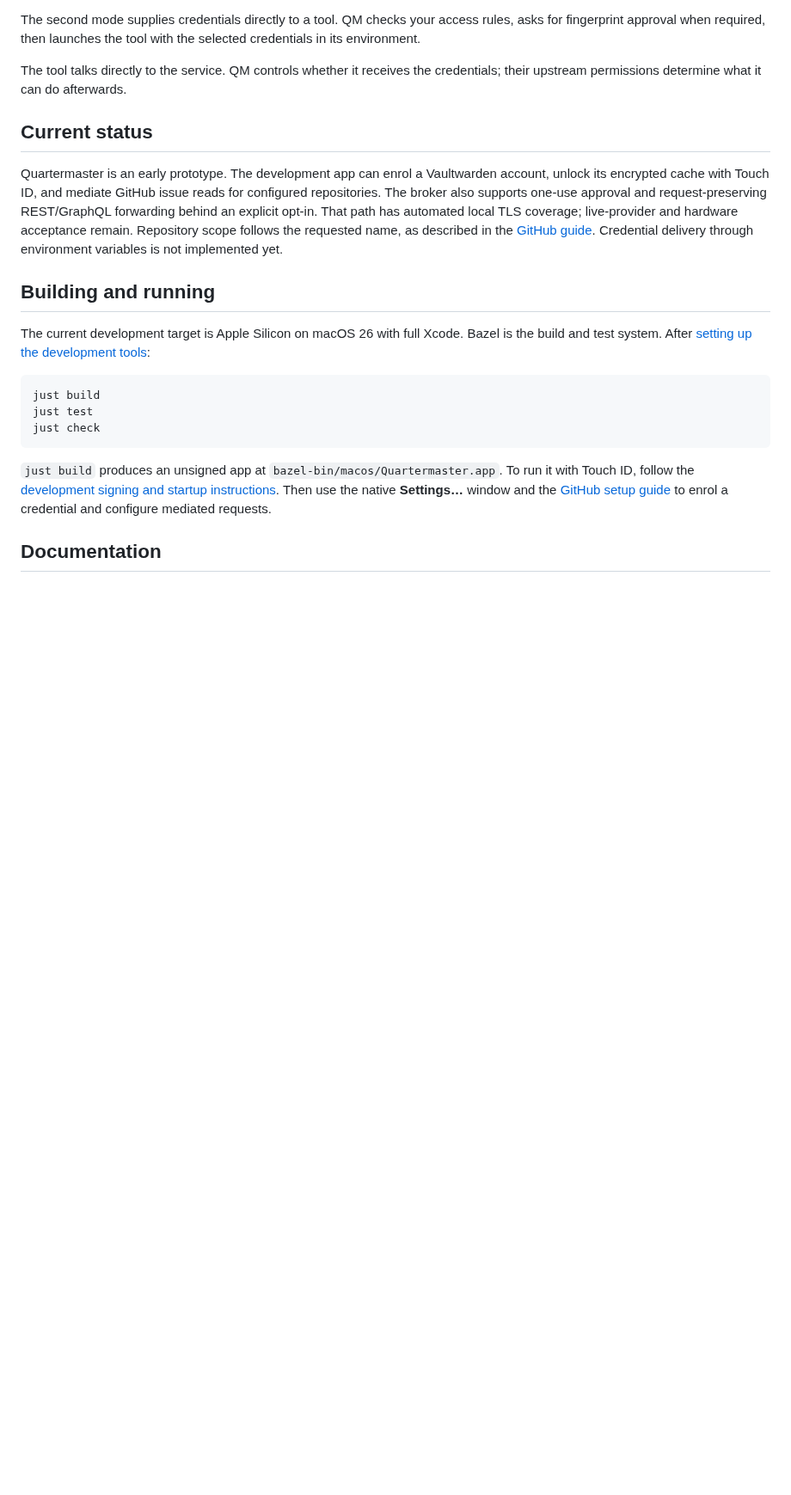
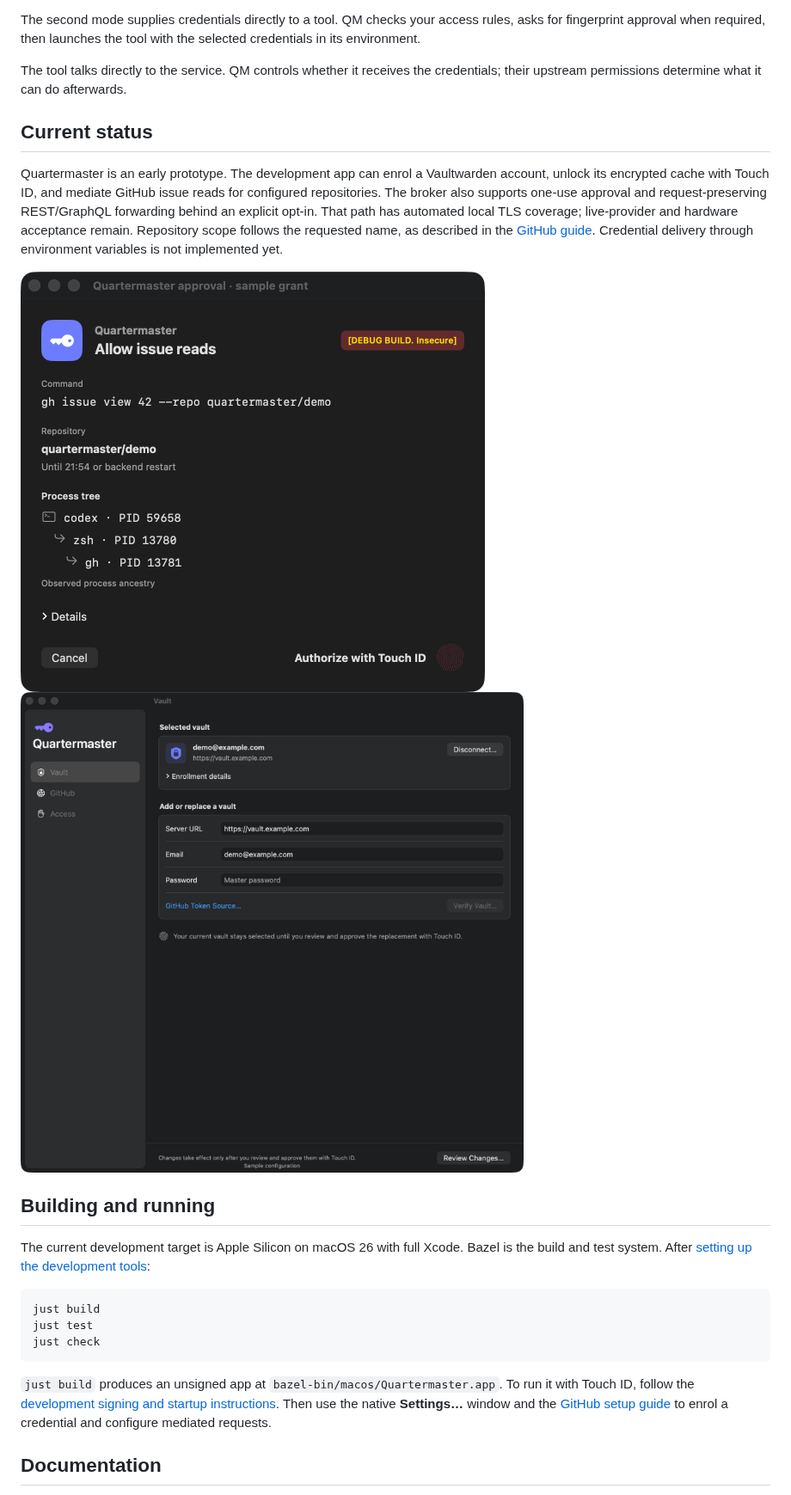
Before and after one commit to ashb/quartermaster, a Markdown page: README.md, the part around the change. Shown at 86% size. Drawn GitHub-style; pictures changed too: docs/images/approval-dialog.png (added), docs/images/settings-vault.png (added); blank space fills up the shorter version.

Commit message:
Add screenshots
Readers need to see the native approval and settings screens to understand
how Quartermaster presents access decisions and configuration.

```diff
--- a/README.md
+++ b/README.md
@@ -39,6 +39,10 @@ Repository scope follows the requested name, as described in the
 [GitHub guide](docs/github.md#repository-identity). Credential delivery through
 environment variables is not implemented yet.
 
+<img src="./docs/images/approval-dialog.png" alt="Approval screen" width="540">
+
+<img src="./docs/images/settings-vault.png" alt="Preferences screen" width="920">
+
 ## Building and running
 
 The current development target is Apple Silicon on macOS 26 with full Xcode.
```
